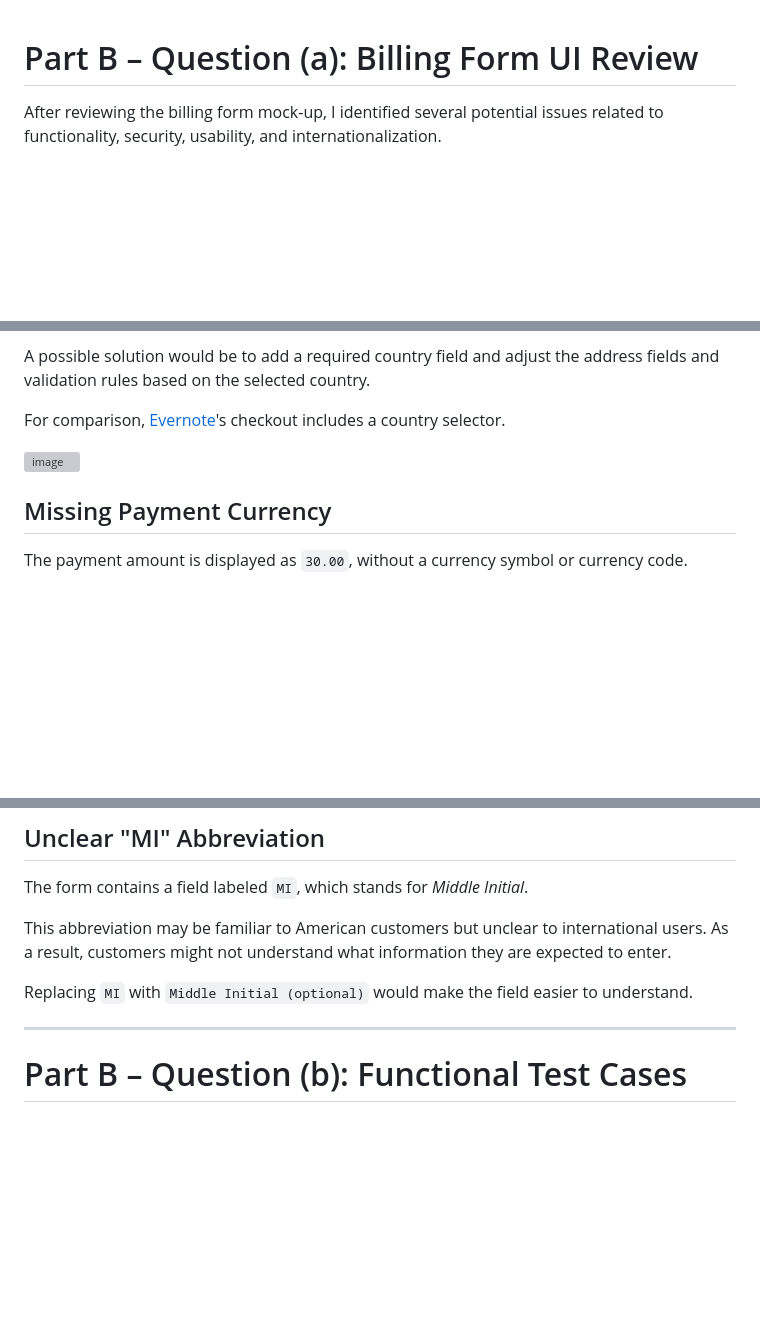
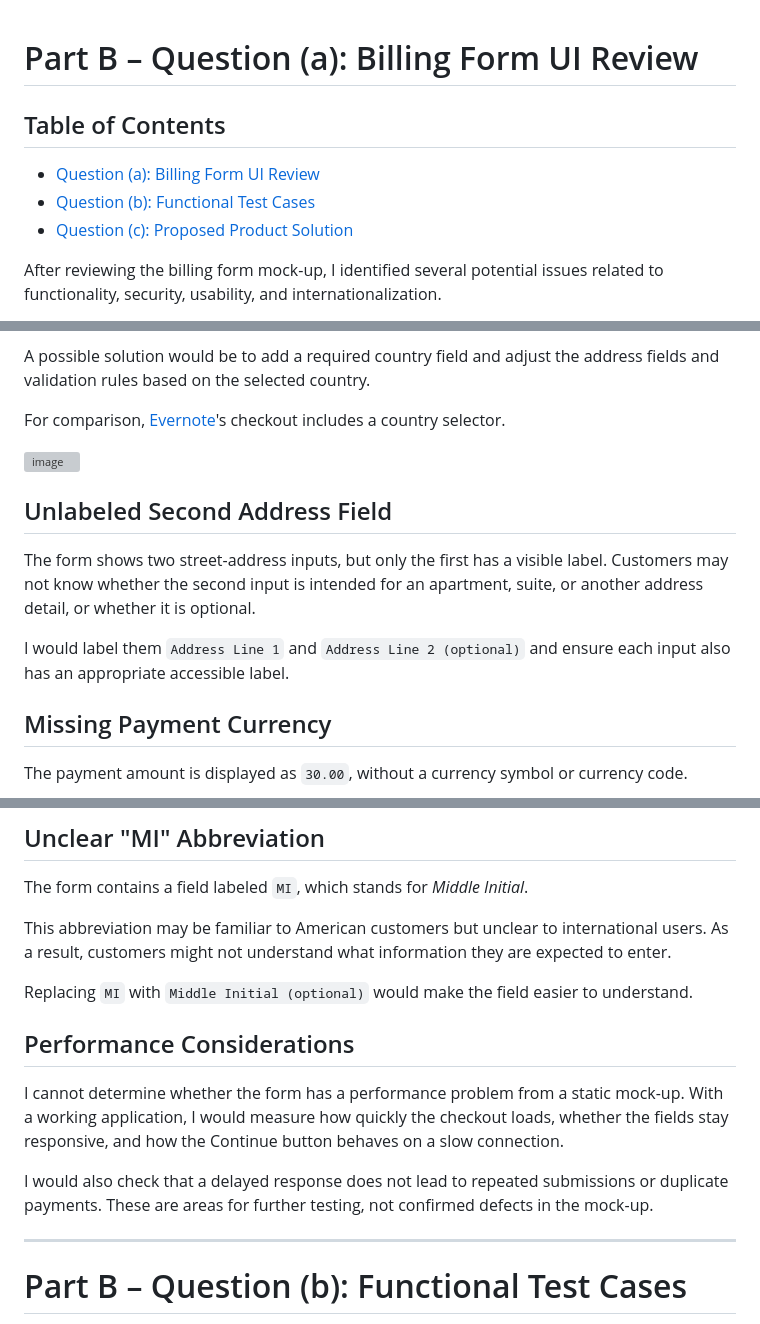
Before and after one commit to AvgBlue/jones-automation-exercise, a Markdown page: part-b/README.md, 3 parts joined by grey strips. Drawn GitHub-style; blank space fills up the shorter version; grey boxes are pictures that could not be loaded.

Commit message:
docs: add Part B navigation and final review findings

```diff
--- a/part-b/README.md
+++ b/part-b/README.md
@@ -1,4 +1,10 @@
 # Part B – Question (a): Billing Form UI Review
+
+## Table of Contents
+
+- [Question (a): Billing Form UI Review](#part-b--question-a-billing-form-ui-review)
+- [Question (b): Functional Test Cases](#part-b--question-b-functional-test-cases)
+- [Question (c): Proposed Product Solution](#part-b--question-c-proposed-product-solution)
 
 After reviewing the billing form mock-up, I identified several potential issues related to functionality, security, usability, and internationalization.
 
@@ -19,6 +25,12 @@ For comparison, [Evernote](https://evernote.com/)'s checkout includes a country
 
 <img width="952" height="629" alt="image" src="https://github.com/user-attachments/assets/206b1245-ef2d-4d94-9df2-276e75c58eed" />
 
+
+## Unlabeled Second Address Field
+
+The form shows two street-address inputs, but only the first has a visible label. Customers may not know whether the second input is intended for an apartment, suite, or another address detail, or whether it is optional.
+
+I would label them `Address Line 1` and `Address Line 2 (optional)` and ensure each input also has an appropriate accessible label.
 
 ## Missing Payment Currency
 
@@ -66,6 +78,12 @@ The form contains a field labeled `MI`, which stands for *Middle Initial*.
 This abbreviation may be familiar to American customers but unclear to international users. As a result, customers might not understand what information they are expected to enter.
 
 Replacing `MI` with `Middle Initial (optional)` would make the field easier to understand.
+
+## Performance Considerations
+
+I cannot determine whether the form has a performance problem from a static mock-up. With a working application, I would measure how quickly the checkout loads, whether the fields stay responsive, and how the Continue button behaves on a slow connection.
+
+I would also check that a delayed response does not lead to repeated submissions or duplicate payments. These are areas for further testing, not confirmed defects in the mock-up.
 
 ---
 
```
Also changed, not shown: other parts of part-b/README.md (+2 -0 lines).
